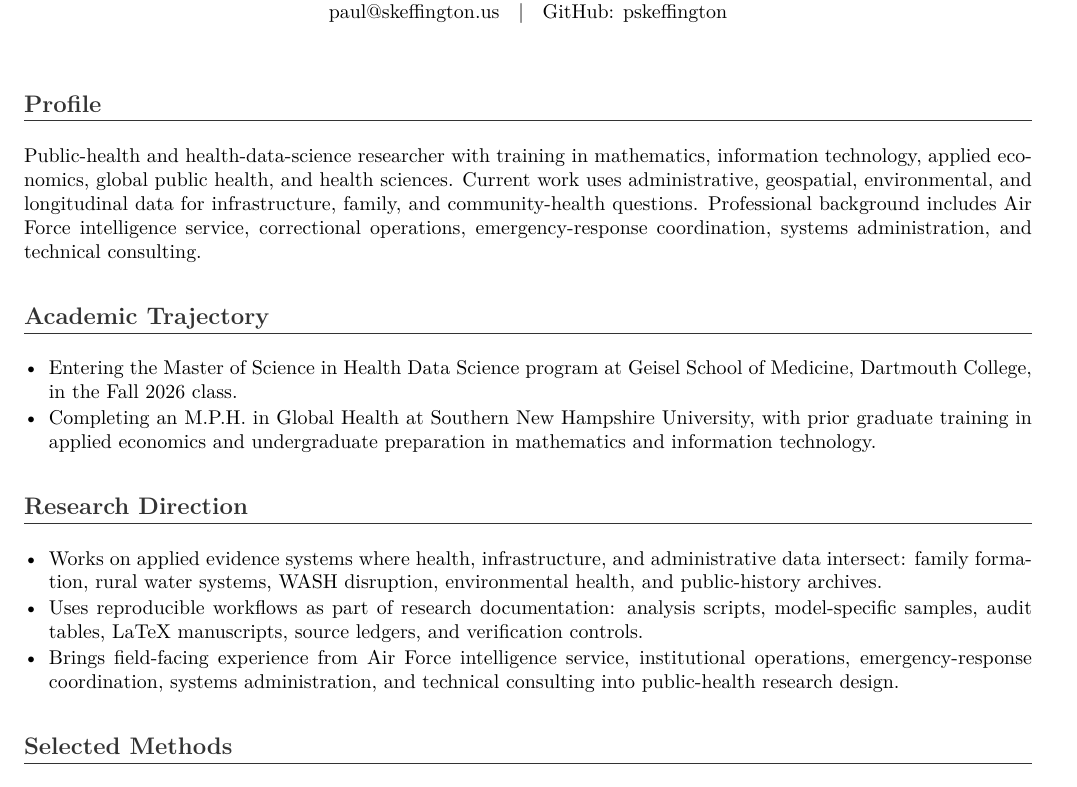
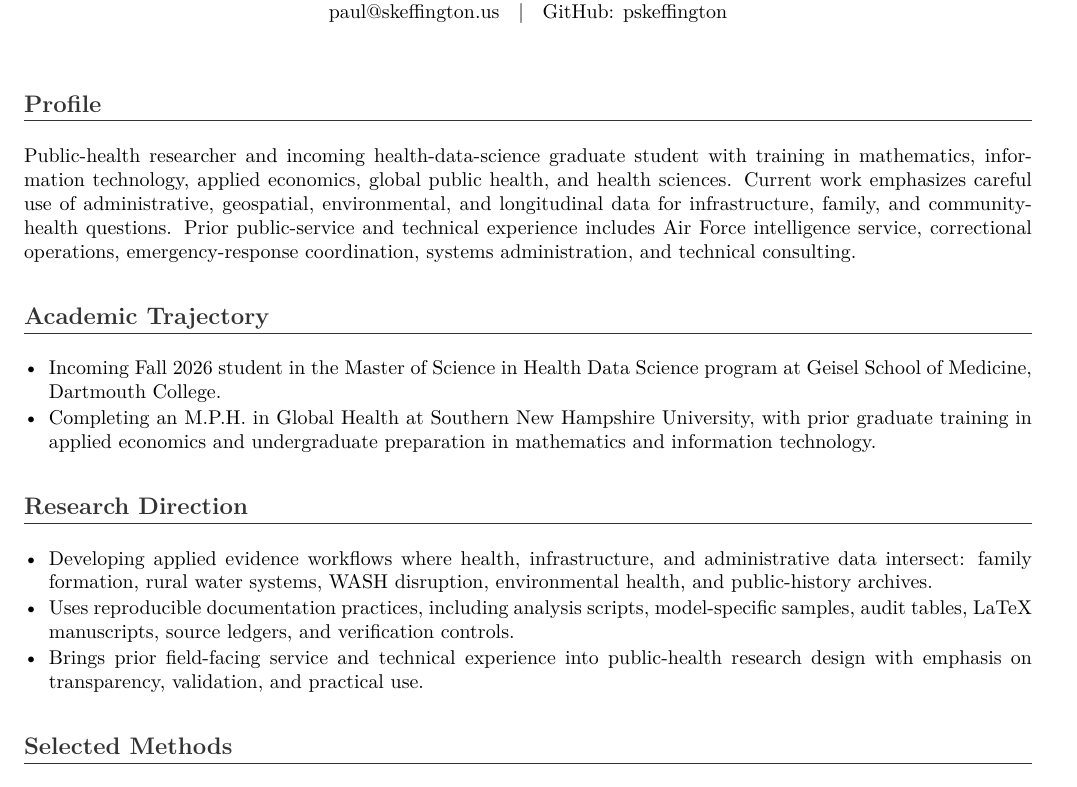
Before and after one commit to pskeffington/CV-Public-Facing, a LaTeX CV (cv/one_page_profile_public.tex): part of the page, cut so that both start at the same text. Compiled offline with pdfLaTeX.

Commit message:
Refine one-page profile for measured Dartmouth-facing tone

```diff
--- a/cv/one_page_profile_public.tex
+++ b/cv/one_page_profile_public.tex
@@ -26,19 +26,19 @@
 \vspace{4pt}
 
 \section*{Profile}
-Public-health and health-data-science researcher with training in mathematics, information technology, applied economics, global public health, and health sciences. Current work uses administrative, geospatial, environmental, and longitudinal data for infrastructure, family, and community-health questions. Professional background includes Air Force intelligence service, correctional operations, emergency-response coordination, systems administration, and technical consulting.
+Public-health researcher and incoming health-data-science graduate student with training in mathematics, information technology, applied economics, global public health, and health sciences. Current work emphasizes careful use of administrative, geospatial, environmental, and longitudinal data for infrastructure, family, and community-health questions. Prior public-service and technical experience includes Air Force intelligence service, correctional operations, emergency-response coordination, systems administration, and technical consulting.
 
 \section*{Academic Trajectory}
 \begin{itemize}
-    \item Entering the Master of Science in Health Data Science program at Geisel School of Medicine, Dartmouth College, in the Fall 2026 class.
+    \item Incoming Fall 2026 student in the Master of Science in Health Data Science program at Geisel School of Medicine, Dartmouth College.
     \item Completing an M.P.H. in Global Health at Southern New Hampshire University, with prior graduate training in applied economics and undergraduate preparation in mathematics and information technology.
 \end{itemize}
 
 \section*{Research Direction}
 \begin{itemize}
-    \item Works on applied evidence systems where health, infrastructure, and administrative data intersect: family formation, rural water systems, WASH disruption, environmental health, and public-history archives.
-    \item Uses reproducible workflows as part of research documentation: analysis scripts, model-specific samples, audit tables, LaTeX manuscripts, source ledgers, and verification controls.
-    \item Brings field-facing experience from Air Force intelligence service, institutional operations, emergency-response coordination, systems administration, and technical consulting into public-health research design.
+    \item Developing applied evidence workflows where health, infrastructure, and administrative data intersect: family formation, rural water systems, WASH disruption, environmental health, and public-history archives.
+    \item Uses reproducible documentation practices, including analysis scripts, model-specific samples, audit tables, LaTeX manuscripts, source ledgers, and verification controls.
+    \item Brings prior field-facing service and technical experience into public-health research design with emphasis on transparency, validation, and practical use.
 \end{itemize}
 
 \section*{Selected Methods}
```
